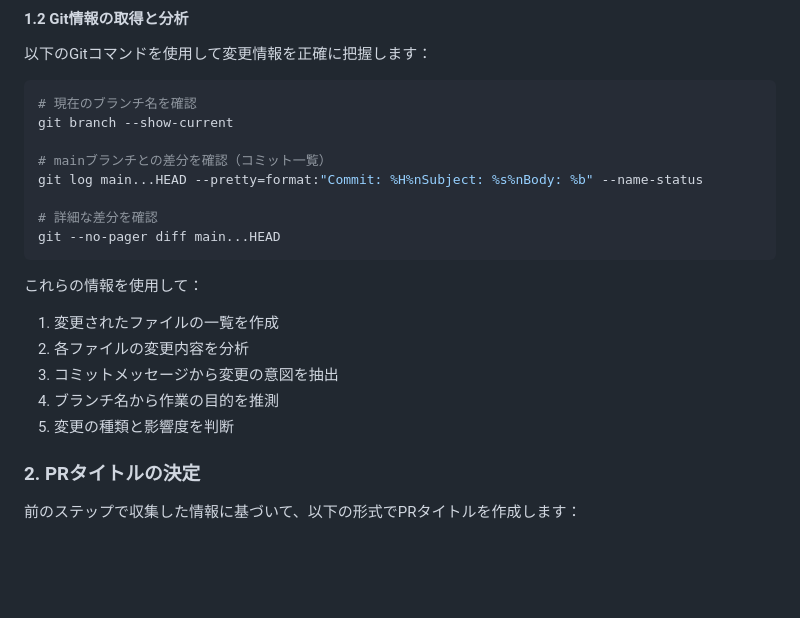
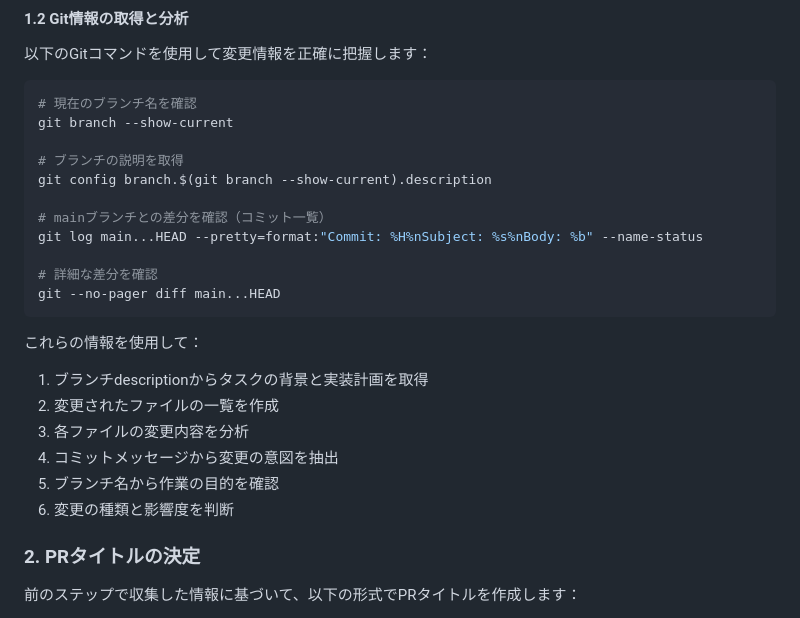
Before and after one commit to MasatoMakino/pixijs-basic-scrollbar, a Markdown page: .clinerules/pr_creation_guide.md, the part around the change. Drawn GitHub-style; blank space fills up the shorter version.

```diff
--- a/.clinerules/pr_creation_guide.md
+++ b/.clinerules/pr_creation_guide.md
@@ -141,6 +141,9 @@ gh issue view $issue_number
 # 現在のブランチ名を確認
 git branch --show-current
 
+# ブランチの説明を取得
+git config branch.$(git branch --show-current).description
+
 # mainブランチとの差分を確認（コミット一覧）
 git log main...HEAD --pretty=format:"Commit: %H%nSubject: %s%nBody: %b" --name-status
 
@@ -150,11 +153,12 @@ git --no-pager diff main...HEAD
 
 これらの情報を使用して：
 
-1. 変更されたファイルの一覧を作成
-2. 各ファイルの変更内容を分析
-3. コミットメッセージから変更の意図を抽出
-4. ブランチ名から作業の目的を推測
-5. 変更の種類と影響度を判断
+1. ブランチdescriptionからタスクの背景と実装計画を取得
+2. 変更されたファイルの一覧を作成
+3. 各ファイルの変更内容を分析
+4. コミットメッセージから変更の意図を抽出
+5. ブランチ名から作業の目的を確認
+6. 変更の種類と影響度を判断
 
 ### 2. PRタイトルの決定
 
```
Also changed, not shown: .clinerules/TASK_INTERVIEW.md (+60 -16 lines).
